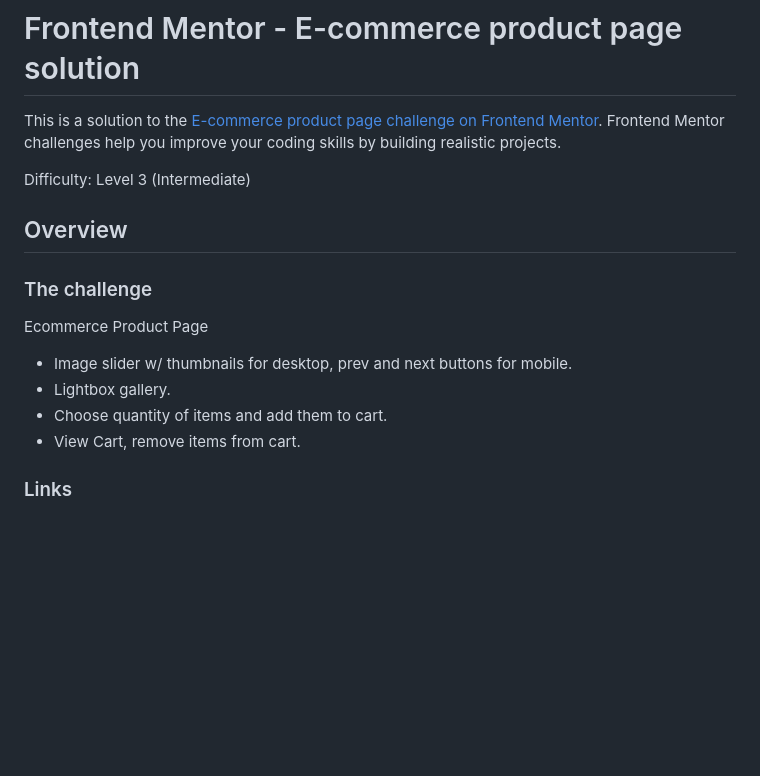
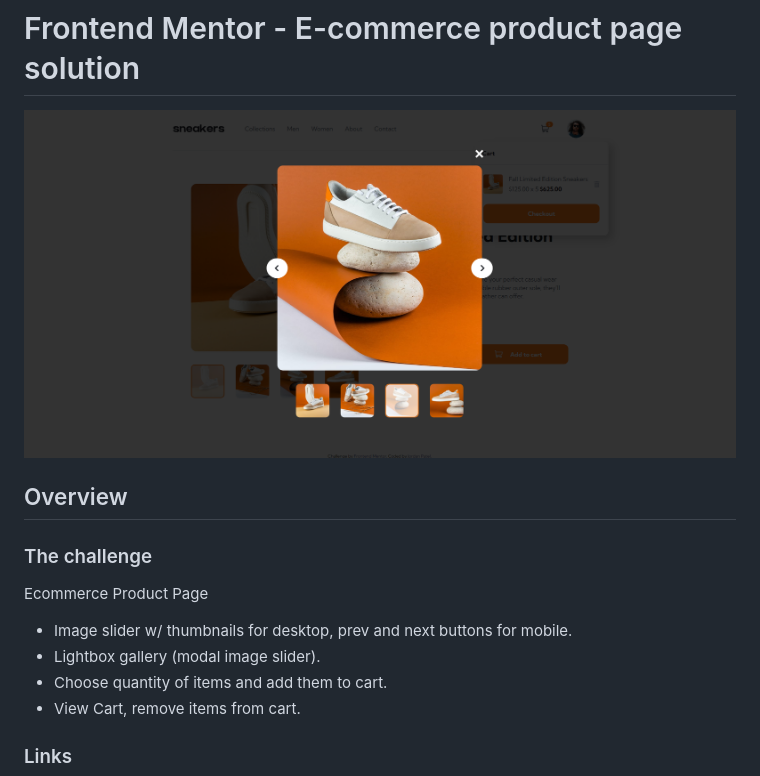
Before and after one commit to JordansGit/e-commerce-product-page, a Markdown page: README.md, the part around the change. Rendered like a GitHub page; pictures changed too: screenshots/desktop-screenshot.png (added); blank space fills up the shorter version.

Commit message:
refactored code, update: readme file

```diff
--- a/README.md
+++ b/README.md
@@ -1,8 +1,6 @@
 # Frontend Mentor - E-commerce product page solution
 
-This is a solution to the [E-commerce product page challenge on Frontend Mentor](https://www.frontendmentor.io/challenges/ecommerce-product-page-UPsZ9MJp6). Frontend Mentor challenges help you improve your coding skills by building realistic projects.
-
-Difficulty: Level 3 (Intermediate)
+![Desktop Screenshot](./screenshots/desktop-screenshot.png)
 
 ## Overview
 
@@ -10,7 +8,7 @@ Difficulty: Level 3 (Intermediate)
 
 Ecommerce Product Page
 - Image slider w/ thumbnails for desktop, prev and next buttons for mobile.
-- Lightbox gallery.
+- Lightbox gallery (modal image slider).
 - Choose quantity of items and add them to cart.
 - View Cart, remove items from cart.
 
```
Also changed, not shown: 10 other files.
